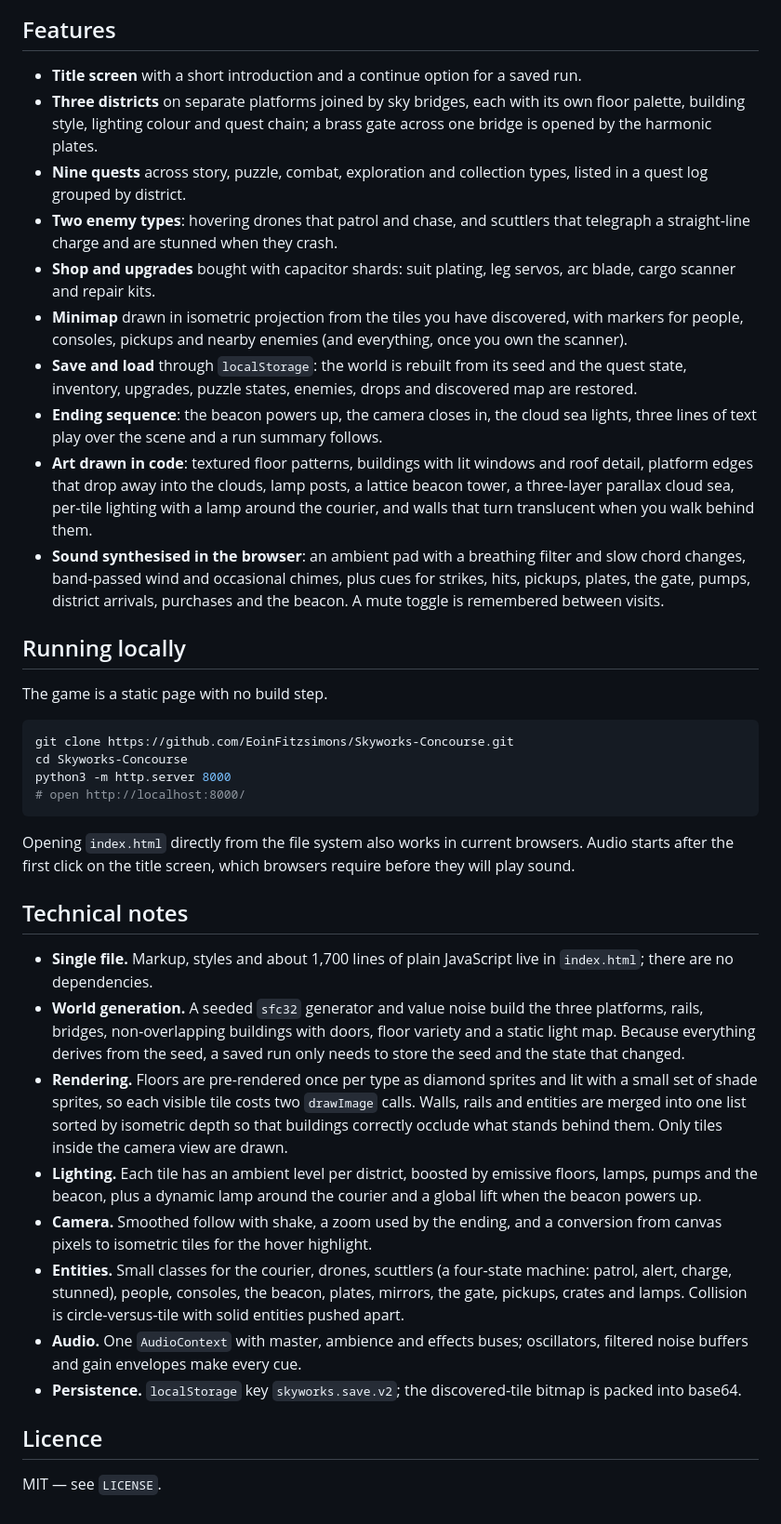
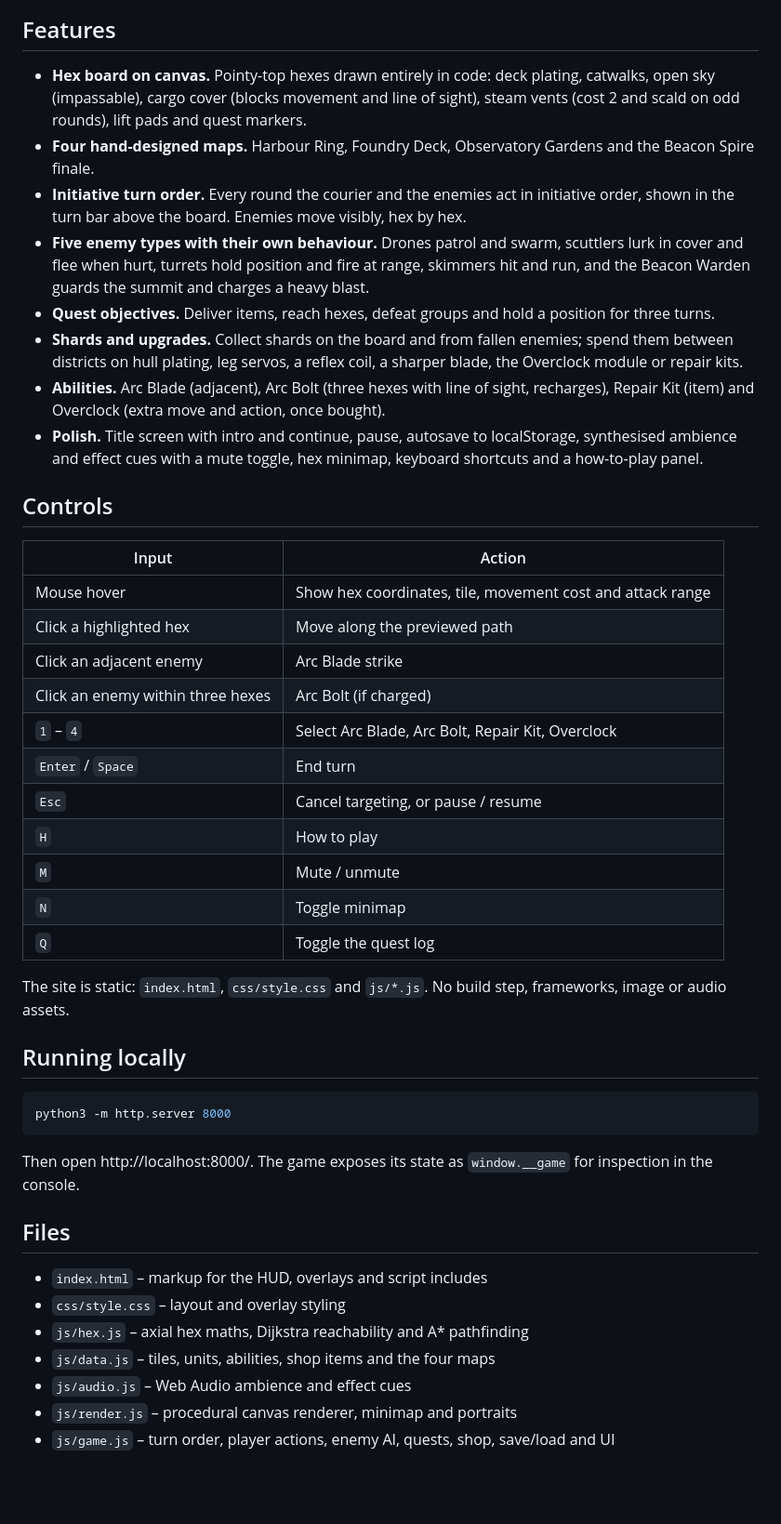
Before and after one commit to EoinFitzsimons/Skyworks-Concourse, a Markdown page: README.md, the part around one of its changes. Shown at 93% size. Rendered like a GitHub page; blank space fills up the shorter version.

````diff
--- a/README.md
+++ b/README.md
@@ -46,40 +9,46 @@ The mouse highlights the tile under the cursor. Clicking the **Save** pill store
 ## Features
 
-- **Title screen** with a short introduction and a continue option for a saved run.
-- **Three districts** on separate platforms joined by sky bridges, each with its own floor palette, building style, lighting colour and quest chain; a brass gate across one bridge is opened by the harmonic plates.
-- **Nine quests** across story, puzzle, combat, exploration and collection types, listed in a quest log grouped by district.
-- **Two enemy types**: hovering drones that patrol and chase, and scuttlers that telegraph a straight‑line charge and are stunned when they crash.
-- **Shop and upgrades** bought with capacitor shards: suit plating, leg servos, arc blade, cargo scanner and repair kits.
-- **Minimap** drawn in isometric projection from the tiles you have discovered, with markers for people, consoles, pickups and nearby enemies (and everything, once you own the scanner).
-- **Save and load** through `localStorage`: the world is rebuilt from its seed and the quest state, inventory, upgrades, puzzle states, enemies, drops and discovered map are restored.
-- **Ending sequence**: the beacon powers up, the camera closes in, the cloud sea lights, three lines of text play over the scene and a run summary follows.
-- **Art drawn in code**: textured floor patterns, buildings with lit windows and roof detail, platform edges that drop away into the clouds, lamp posts, a lattice beacon tower, a three‑layer parallax cloud sea, per‑tile lighting with a lamp around the courier, and walls that turn translucent when you walk behind them.
-- **Sound synthesised in the browser**: an ambient pad with a breathing filter and slow chord changes, band‑passed wind and occasional chimes, plus cues for strikes, hits, pickups, plates, the gate, pumps, district arrivals, purchases and the beacon. A mute toggle is remembered between visits.
+- **Hex board on canvas.** Pointy-top hexes drawn entirely in code: deck plating, catwalks, open sky (impassable), cargo cover (blocks movement and line of sight), steam vents (cost 2 and scald on odd rounds), lift pads and quest markers.
+- **Four hand-designed maps.** Harbour Ring, Foundry Deck, Observatory Gardens and the Beacon Spire finale.
+- **Initiative turn order.** Every round the courier and the enemies act in initiative order, shown in the turn bar above the board. Enemies move visibly, hex by hex.
+- **Five enemy types with their own behaviour.** Drones patrol and swarm, scuttlers lurk in cover and flee when hurt, turrets hold position and fire at range, skimmers hit and run, and the Beacon Warden guards the summit and charges a heavy blast.
+- **Quest objectives.** Deliver items, reach hexes, defeat groups and hold a position for three turns.
+- **Shards and upgrades.** Collect shards on the board and from fallen enemies; spend them between districts on hull plating, leg servos, a reflex coil, a sharper blade, the Overclock module or repair kits.
+- **Abilities.** Arc Blade (adjacent), Arc Bolt (three hexes with line of sight, recharges), Repair Kit (item) and Overclock (extra move and action, once bought).
+- **Polish.** Title screen with intro and continue, pause, autosave to localStorage, synthesised ambience and effect cues with a mute toggle, hex minimap, keyboard shortcuts and a how-to-play panel.
+
+## Controls
+
+| Input | Action |
+| --- | --- |
+| Mouse hover | Show hex coordinates, tile, movement cost and attack range |
+| Click a highlighted hex | Move along the previewed path |
+| Click an adjacent enemy | Arc Blade strike |
+| Click an enemy within three hexes | Arc Bolt (if charged) |
+| `1` – `4` | Select Arc Blade, Arc Bolt, Repair Kit, Overclock |
+| `Enter` / `Space` | End turn |
+| `Esc` | Cancel targeting, or pause / resume |
+| `H` | How to play |
+| `M` | Mute / unmute |
+| `N` | Toggle minimap |
+| `Q` | Toggle the quest log |
+
+The site is static: `index.html`, `css/style.css` and `js/*.js`. No build step, frameworks, image or audio assets.
 
 ## Running locally
 
-The game is a static page with no build step.
-
-```bash
-git clone https://github.com/EoinFitzsimons/Skyworks-Concourse.git
-cd Skyworks-Concourse
+```sh
 python3 -m http.server 8000
-# open http://localhost:8000/
 ```
 
-Opening `index.html` directly from the file system also works in current browsers. Audio starts after the first click on the title screen, which browsers require before they will play sound.
+Then open http://localhost:8000/. The game exposes its state as `window.__game` for inspection in the console.
 
-## Technical notes
+## Files
 
-- **Single file.** Markup, styles and about 1,700 lines of plain JavaScript live in `index.html`; there are no dependencies.
-- **World generation.** A seeded `sfc32` generator and value noise build the three platforms, rails, bridges, non‑overlapping buildings with doors, floor variety and a static light map. Because everything derives from the seed, a saved run only needs to store the seed and the state that changed.
-- **Rendering.** Floors are pre‑rendered once per type as diamond sprites and lit with a small set of shade sprites, so each visible tile costs two `drawImage` calls. Walls, rails and entities are merged into one list sorted by isometric depth so that buildings correctly occlude what stands behind them. Only tiles inside the camera view are drawn.
-- **Lighting.** Each tile has an ambient level per district, boosted by emissive floors, lamps, pumps and the beacon, plus a dynamic lamp around the courier and a global lift when the beacon powers up.
-- **Camera.** Smoothed follow with shake, a zoom used by the ending, and a conversion from canvas pixels to isometric tiles for the hover highlight.
-- **Entities.** Small classes for the courier, drones, scuttlers (a four‑state machine: patrol, alert, charge, stunned), people, consoles, the beacon, plates, mirrors, the gate, pickups, crates and lamps. Collision is circle‑versus‑tile with solid entities pushed apart.
-- **Audio.** One `AudioContext` with master, ambience and effects buses; oscillators, filtered noise buffers and gain envelopes make every cue.
-- **Persistence.** `localStorage` key `skyworks.save.v2`; the discovered‑tile bitmap is packed into base64.
-
-## Licence
-
-MIT — see `LICENSE`.
+- `index.html` – markup for the HUD, overlays and script includes
+- `css/style.css` – layout and overlay styling
+- `js/hex.js` – axial hex maths, Dijkstra reachability and A* pathfinding
+- `js/data.js` – tiles, units, abilities, shop items and the four maps
+- `js/audio.js` – Web Audio ambience and effect cues
+- `js/render.js` – procedural canvas renderer, minimap and portraits
+- `js/game.js` – turn order, player actions, enemy AI, quests, shop, save/load and UI
````
Also changed, not shown: other parts of README.md (+2 -39 lines), thumbnail.png, 7 other files.
